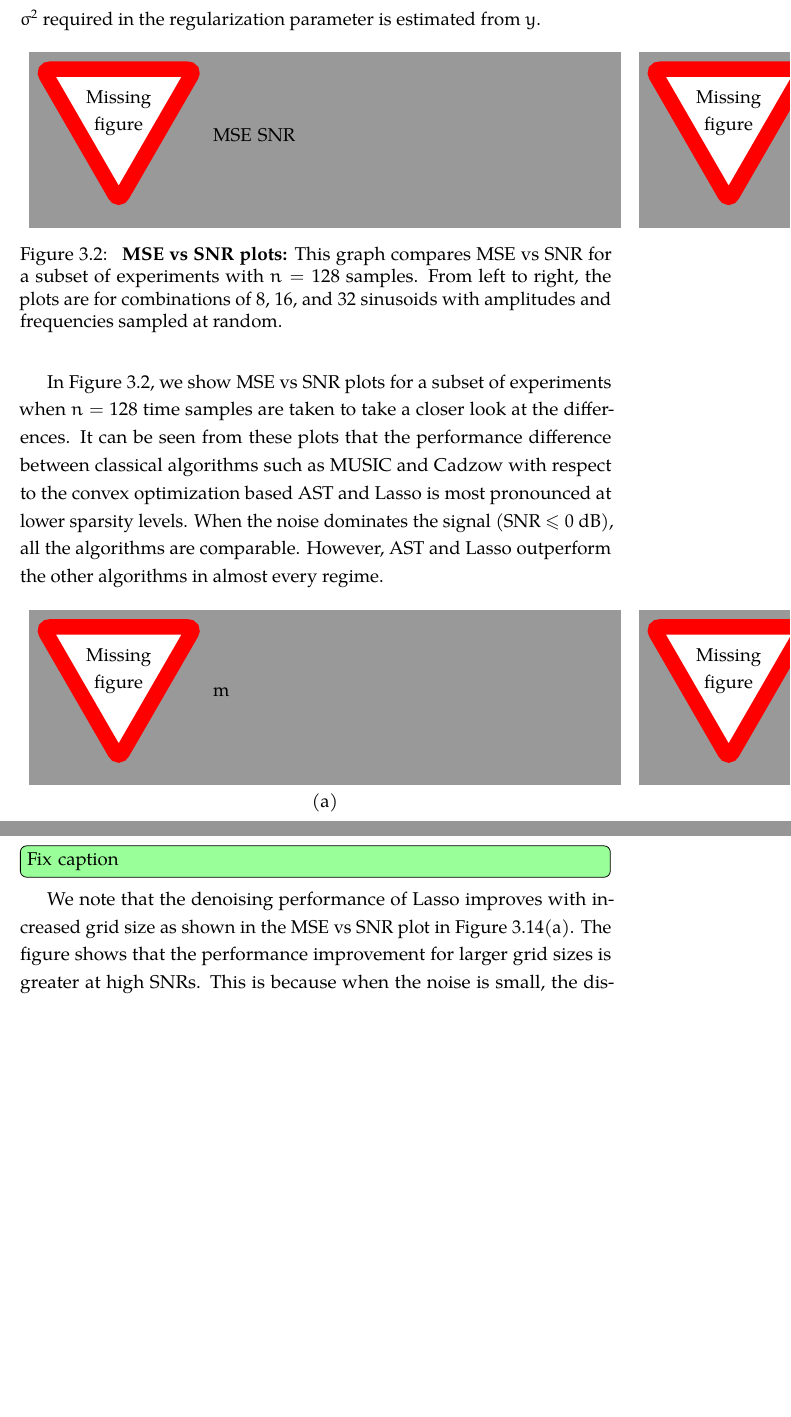
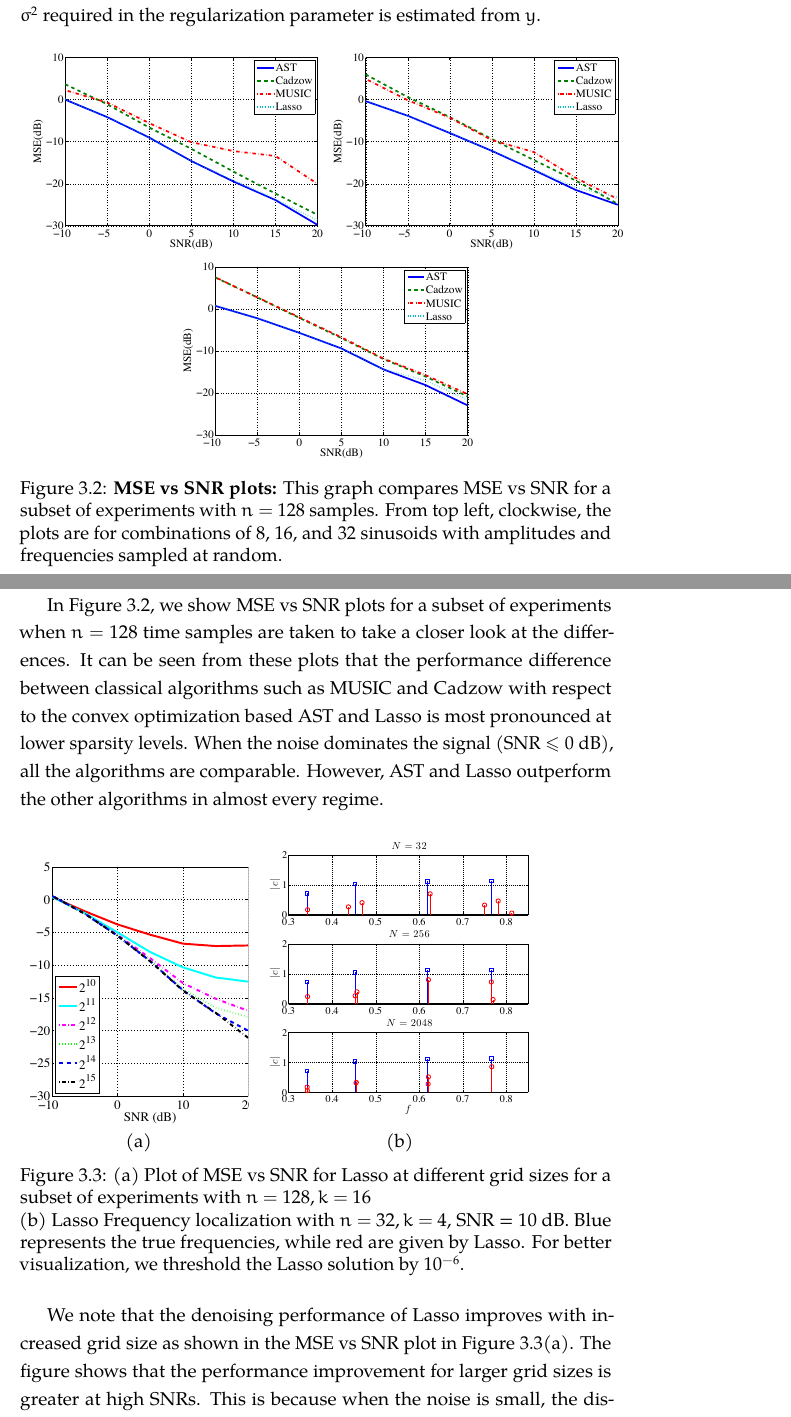
Before and after one commit to badrinarayan/Thesis, a LaTeX thesis (dissertation.tex, which reads includes/notationmacros.tex, linespect/linespect.tex): two parts of pages 68 and 69 of 105 before the commit and two parts of pages 68 and 69 of 106 after it, joined at a grey line, cut so that both start at the same text, the shorter picture padded with empty space. Compiled offline with pdfLaTeX.

Commit message:
Add figures

```diff
--- a/includes/notationmacros.tex
+++ b/includes/notationmacros.tex
@@ -1,3 +1,4 @@
+\usepackage{caption}
 %%% Math Operators
 \DeclareMathOperator{\conv}{conv}
 \DeclareMathOperator{\tr}{tr}
--- a/linespect/linespect.tex
+++ b/linespect/linespect.tex
@@ -1096,13 +1095,12 @@ Lasso based algorithm are provided the true value of $k$, and the noise
 variance $\sigma^2$ required in the regularization parameter is estimated from $y$.
 
 \begin{figure*}[htbp]
-  \begin{tabular}{ccc}
-	\missingfigure{MSE SNR} & \missingfigure{MSE SNR} & \missingfigure{MSE SNR}
-% \includegraphics[width=0.3\textwidth]{figures/mse_snr_128_8_randamp} &
-% \includegraphics[width=0.3\textwidth]{figures/mse_snr_128_16_randamp} &
-% \includegraphics[width=0.3\textwidth]{figures/mse_snr_128_32_randamp}
+  \begin{tabular}{c}
+	\includegraphics[width=0.5\textwidth]{figures/mse_snr_128_8_randamp}
+	\includegraphics[width=0.5\textwidth]{figures/mse_snr_128_16_randamp} \\
+	\includegraphics[width=0.5\textwidth]{figures/mse_snr_128_32_randamp}
 \end{tabular}
-\caption{ {\bfseries MSE vs SNR plots:} This graph compares MSE vs SNR for a subset of experiments with $n=128$ samples. From left to right, the plots are for combinations of $8$, $16$, and $32$ sinusoids with amplitudes and frequencies sampled at random.}
+\caption{ {\bfseries MSE vs SNR plots:} This graph compares MSE vs SNR for a subset of experiments with $n=128$ samples. From top left, clockwise, the plots are for combinations of $8$, $16$, and $32$ sinusoids with amplitudes and frequencies sampled at random.}
 \label{fig:mse-snr}
 \end{figure*}
 
@@ -1119,49 +1117,49 @@ algorithms in almost every regime.
 
 \begin{figure}[htbp]
   \begin{tabular}{cc}
-	\missingfigure{m} & \missingfigure{m lasso}\\
- % \includegraphics[trim=10mm 0mm 5mm 3mm,clip,width=0.37\linewidth]{figures/mse_snr_256_64_lasso_randamp} &
- %  \includegraphics[trim=15mm 0mm 20mm 3mm,clip,width=0.45\linewidth]{figures/gridding.eps} \\
+	\includegraphics[trim=10mm 0mm 5mm 3mm,clip,width=0.37\linewidth]{figures/mse_snr_256_64_lasso_randamp} &
+	\includegraphics[trim=15mm 0mm 20mm 3mm,clip,width=0.45\linewidth]{figures/gridding} \\
 (a)  & (b)
 \end{tabular}
-% \caption{
-% (a) Plot of MSE vs SNR for Lasso at different grid sizes for a subset of experiments with $n=128, k = 16$\\}
-% (b) Lasso Frequency localization with $n=32, k = 4,$ SNR = $10$ dB. Blue represents the true frequencies, while red are given by Lasso. For better visualization, we threshold the Lasso solution by $10^{-6}$.}
+\caption{
+(a) Plot of MSE vs SNR for Lasso at different grid sizes for a subset of experiments with $n=128, k = 16$\newline
+(b) Lasso Frequency localization with $n=32, k = 4,$
+SNR = $10$ dB. Blue represents the true frequencies, while red are given by Lasso. For better visualization, we threshold the Lasso solution by $10^{-6}$.}
 \label{fig:lasso-compare}
 \end{figure}
-\todo{Fix caption}
 
-We note that the denoising performance of Lasso improves with increased
-grid size as shown in the MSE vs SNR plot in Figure~\ref{fig:lasso-compare}(a).  The
-figure  shows that the  performance improvement for larger grid sizes is greater at high SNRs.
-This is because when the noise is small, the discretization error is more dominant and
-finer gridding helps to reduce this error. Figures~\ref{fig:lasso-compare}(a) and (b)
-also indicate that the benefits of increasing discretization levels are diminishing with the
-grid sizes, at a higher rate in the low SNR regime, suggesting a tradeoff among
-grid size, accuracy,  and computational complexity.
+We note that the denoising performance of Lasso improves with increased grid
+size as shown in the MSE vs SNR plot in Figure~\ref{fig:lasso-compare}(a). The
+figure shows that the performance improvement for larger grid sizes is greater
+at high SNRs. This is because when the noise is small, the discretization error
+is more dominant and finer gridding helps to reduce this error.
+Figures~\ref{fig:lasso-compare}(a) and (b) also indicate that the benefits of
+increasing discretization levels are diminishing with the grid sizes, at a
+higher rate in the low SNR regime, suggesting a tradeoff among grid size,
+accuracy, and computational complexity.
 
-Finally, in Figure \ref{fig:lasso-compare}(b), we provide numerical evidence supporting the
-assertion that frequency localization improves with increasing grid size.  Lasso identifies more
-frequencies than the true ones due to basis mismatch. However, these
-frequencies cluster around the true ones, and more importantly, finer
-discretization improves clustering, suggesting over-discretization coupled with
-clustering and peak detection as a means for frequency localization for Lasso.
-This observation does not contradict  the results of
-\cite{cpsc} where
-the authors look at the full Fourier basis ($N=n$) and the noise-free
-case.  This is the situation where discretization effect is most prominent.  We
-instead look at the scenario where $N \gg n$.
+Finally, in Figure \ref{fig:lasso-compare}(b), we provide numerical evidence
+supporting the assertion that frequency localization improves with increasing
+grid size. Lasso identifies more frequencies than the true ones due to basis
+mismatch. However, these frequencies cluster around the true ones, and more
+importantly, finer discretization improves clustering, suggesting
+over-discretization coupled with clustering and peak detection as a means for
+frequency localization for Lasso. This observation does not contradict the
+results of \cite{cpsc} where the authors look at the full Fourier basis ($N=n$)
+and the noise-free case. This is the situation where discretization effect is
+most prominent. We instead look at the scenario where $N \gg n$.
 
 
-We use \emph{performance profiles} to summarize the behavior of the various algorithms
-across all of the parameter settings.  Performance profiles provide a good visual indicator
-of the relative performance of many algorithms under a variety of experimental
-conditions\cite{dolanmore02}. Let $\mathcal{P}$ be the set of experiments and
-let $\mathrm{MSE}_s(p)$ be the MSE of experiment $p \in
+We use \emph{performance profiles} to summarize the behavior of the various
+algorithms across all of the parameter settings. Performance profiles provide a
+good visual indicator of the relative performance of many algorithms under a
+variety of experimental conditions\cite{dolanmore02}. Let $\mathcal{P}$ be the
+set of experiments and let $\mathrm{MSE}_s(p)$ be the MSE of experiment $p \in
 \mathcal{P}$ using the algorithm $s$. Then the ordinate $P_s(\beta)$ of the
 graph at $\beta$ specifies the fraction of experiments where the ratio of the
 MSE of the algorithm $s$ to the minimum MSE across all algorithms for the given
 experiment is less than $\beta$, i.e.,
+
 \begin{equation*}
 P_s(\beta) = \frac{\mathop{\#}\left\{p \in \mathcal{P} ~:~ \mathrm{MSE}_s(p) \leq \beta \min_s \mathrm{MSE}_s(p)\right\}}{\mathop{\#}(\mathcal{P})}
 \end{equation*}
```
Also changed, not shown: system_id/system_id.tex (+7 -7 lines), figures/dual_poly_inset.pdf (added), figures/gridding.pdf (added), figures/mse_snr_128_16_randamp.pdf (added), figures/mse_snr_128_32_randamp.pdf (added), figures/mse_snr_128_8_randamp.pdf (added), figures/mse_snr_256_64_lasso_randamp.pdf (added), figures/performance_profile_lasso_randamp_color.pdf (added), figures/performance_profile_randamp_color.pdf (added), linespect/linespect.tex (109 more changed lines), 1 other file.
